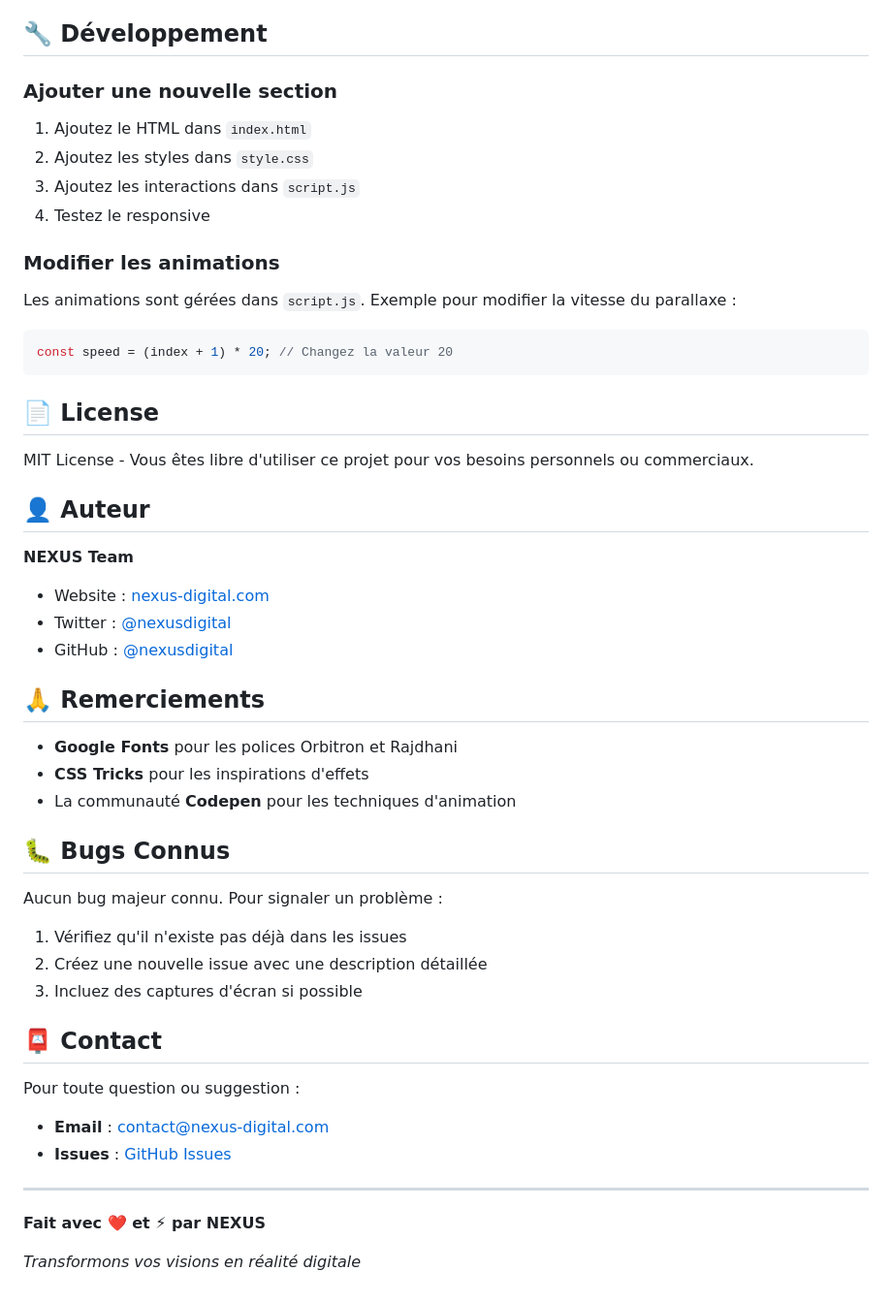
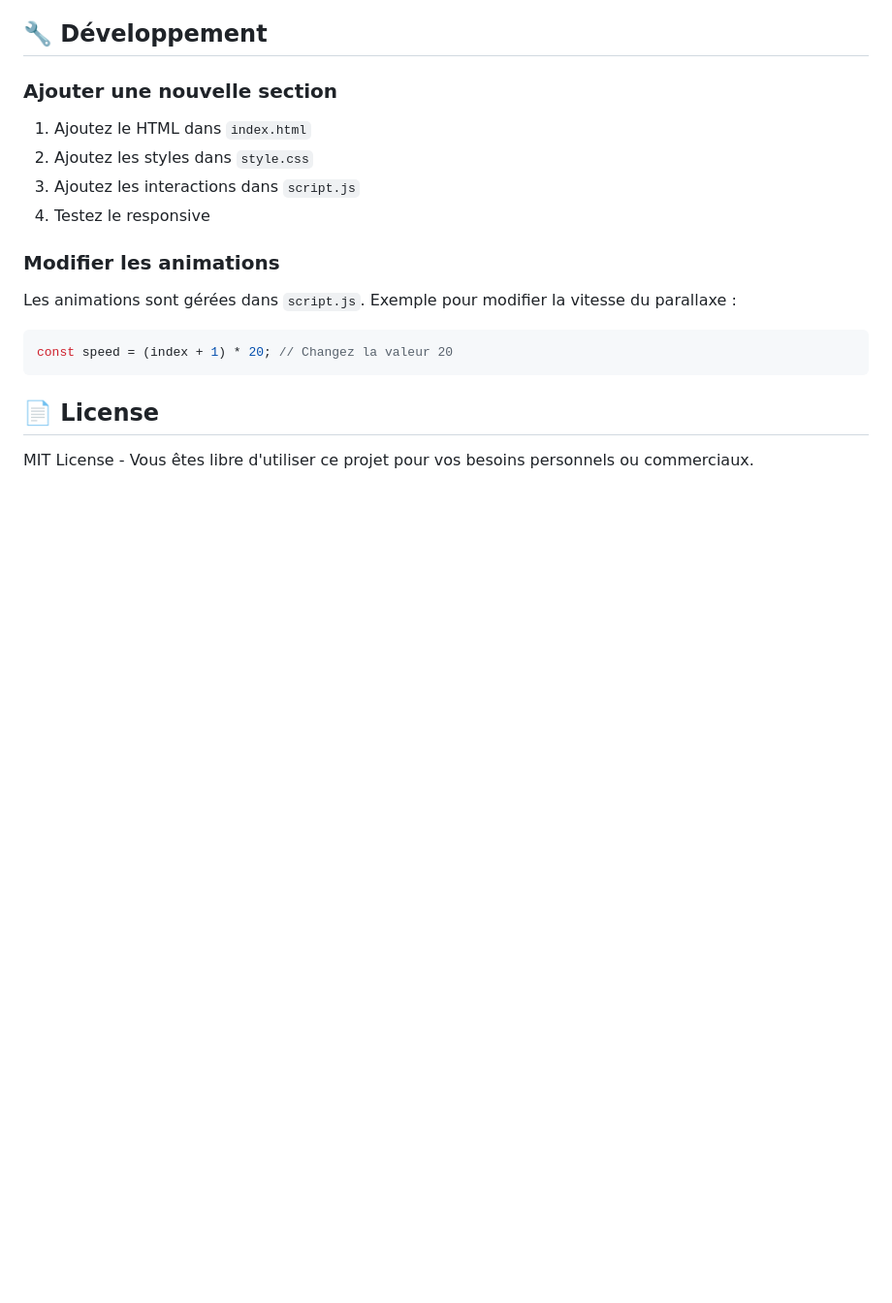
Before and after one commit to yoshiTorisutan-web/cyberpunk_website, a Markdown page: README.md, the part around one of its changes. Shown at 97% size. Rendered like a GitHub page; blank space fills up the shorter version.

Commit message:
Revise README structure and content
Updated the project title and removed author, acknowledgments, bugs, and contact sections.

```diff
--- a/README.md
+++ b/README.md
@@ -187,35 +187,3 @@ const speed = (index + 1) * 20; // Changez la valeur 20
 ## 📄 License
 
 MIT License - Vous êtes libre d'utiliser ce projet pour vos besoins personnels ou commerciaux.
-
-## 👤 Auteur
-
-**NEXUS Team**
-- Website : [nexus-digital.com](#)
-- Twitter : [@nexusdigital](#)
-- GitHub : [@nexusdigital](#)
-
-## 🙏 Remerciements
-
-- **Google Fonts** pour les polices Orbitron et Rajdhani
-- **CSS Tricks** pour les inspirations d'effets
-- La communauté **Codepen** pour les techniques d'animation
-
-## 🐛 Bugs Connus
-
-Aucun bug majeur connu. Pour signaler un problème :
-1. Vérifiez qu'il n'existe pas déjà dans les issues
-2. Créez une nouvelle issue avec une description détaillée
-3. Incluez des captures d'écran si possible
-
-## 📮 Contact
-
-Pour toute question ou suggestion :
-- **Email** : contact@nexus-digital.com
-- **Issues** : [GitHub Issues](#)
-
----
-
-**Fait avec ❤️ et ⚡ par NEXUS**
-
-*Transformons vos visions en réalité digitale*
```
Also changed, not shown: other parts of README.md (+1 -1 lines).
